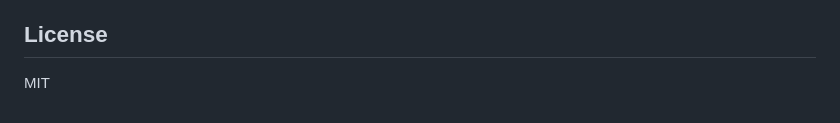
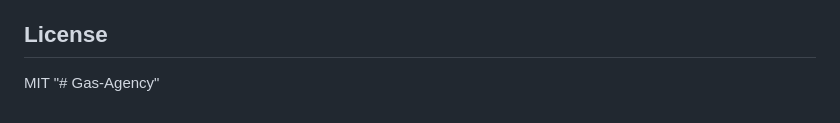
Before and after one commit to PrateekGG/Gas-Agency, a Markdown page: README.md, the part around the change. Drawn GitHub-style.

```diff
--- a/README.md
+++ b/README.md
@@ -286,3 +286,4 @@ The API returns consistent error responses:
 ## License
 
 MIT
+"# Gas-Agency"
```
